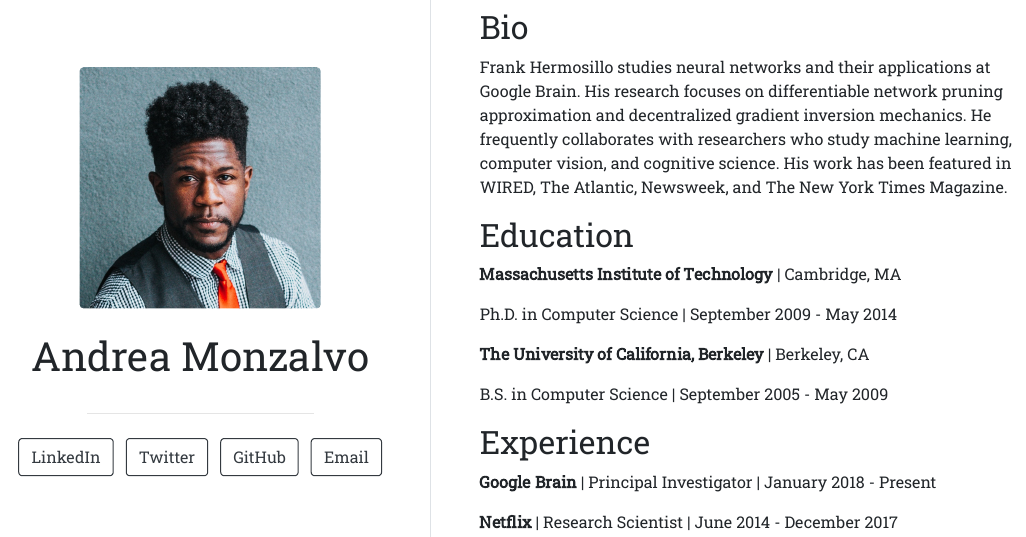
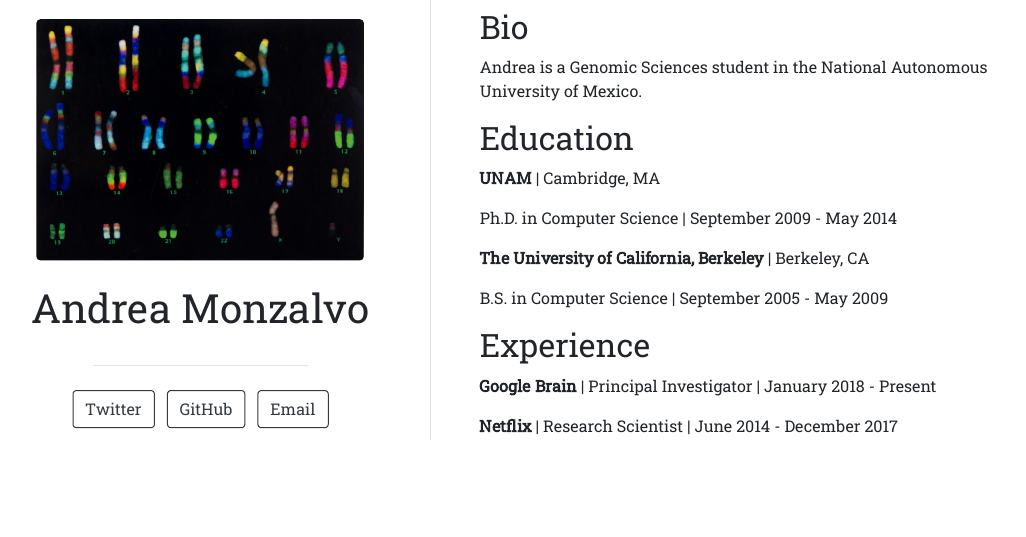
Before and after one commit to AndreaMonzalvo1/AndreaMonzalvo1.github.io, an R Markdown document (index.Rmd): the page in a window 1100 px wide, from 170 px down before the commit and from 220 px down after it, so that both start at the same text. The pictures show the output file index.html that the author committed with the source, opened offline.

Commit message:
Actualización de datos

```diff
--- a/index.Rmd
+++ b/index.Rmd
@@ -1,11 +1,10 @@
 ---
 title: "Andrea Monzalvo"
-image: "frank.jpg"
+image: "mendels-laws-human-evolution-human-chromosomes.jpg"
 links:
-  - label: LinkedIn
-    url: "https://linkedin.com/"
+
   - label: Twitter
-    url: "https://twitter.com/"
+    url: "https://mobile.twitter.com/MonzalvoAndrea"
   - label: GitHub
-    url: "https://github.com/"
+    url: "https://github.com/AndreaMonzalvo1"
   - label: Email
@@ -16,16 +15,11 @@ output:
 
 ## Bio
 
-Frank Hermosillo studies neural networks and their applications at Google
-Brain. His research focuses on differentiable network pruning approximation and
-decentralized gradient inversion mechanics. He frequently collaborates with
-researchers who study machine learning, computer vision, and cognitive science.
-His work has been featured in WIRED, The Atlantic, Newsweek, and The New York
-Times Magazine.
+Andrea is a Genomic Sciences student in the National Autonomous University of Mexico.
 
 ## Education
 
-**Massachusetts Institute of Technology** | Cambridge, MA
+**UNAM** | Cambridge, MA
 
 Ph.D. in Computer Science | September 2009 - May 2014
 
```
Also changed, not shown: index.html, index.Rmd (2 more changed lines).
